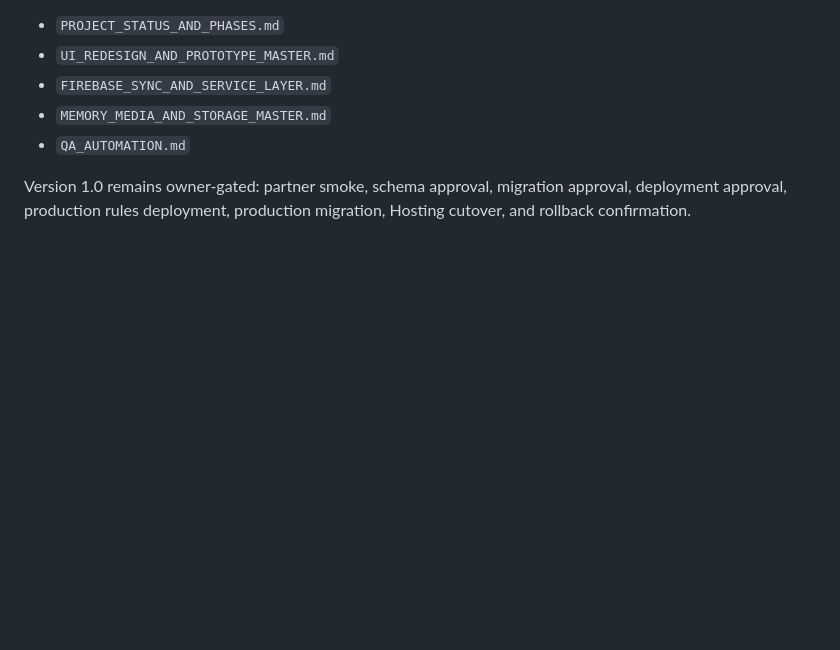
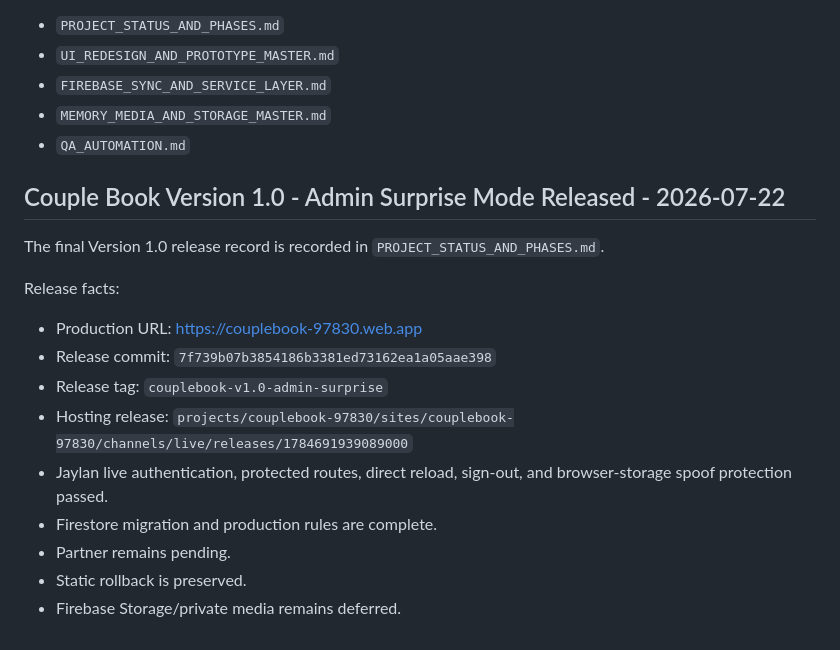
Before and after one commit to KuroJay246/couplebook, a Markdown page: DOCS_INDEX.md, the part around the change. Drawn GitHub-style; blank space fills up the shorter version.

```diff
--- a/DOCS_INDEX.md
+++ b/DOCS_INDEX.md
@@ -84,4 +84,18 @@ Release-candidate updates were added to:
 - `MEMORY_MEDIA_AND_STORAGE_MASTER.md`
 - `QA_AUTOMATION.md`
 
-Version 1.0 remains owner-gated: partner smoke, schema approval, migration approval, deployment approval, production rules deployment, production migration, Hosting cutover, and rollback confirmation.
+## Couple Book Version 1.0 - Admin Surprise Mode Released - 2026-07-22
+
+The final Version 1.0 release record is recorded in `PROJECT_STATUS_AND_PHASES.md`.
+
+Release facts:
+
+- Production URL: https://couplebook-97830.web.app
+- Release commit: `7f739b07b3854186b3381ed73162ea1a05aae398`
+- Release tag: `couplebook-v1.0-admin-surprise`
+- Hosting release: `projects/couplebook-97830/sites/couplebook-97830/channels/live/releases/1784691939089000`
+- Jaylan live authentication, protected routes, direct reload, sign-out, and browser-storage spoof protection passed.
+- Firestore migration and production rules are complete.
+- Partner remains pending.
+- Static rollback is preserved.
+- Firebase Storage/private media remains deferred.
```
Also changed, not shown: PROJECT_STATUS_AND_PHASES.md (+23 -1 lines).
